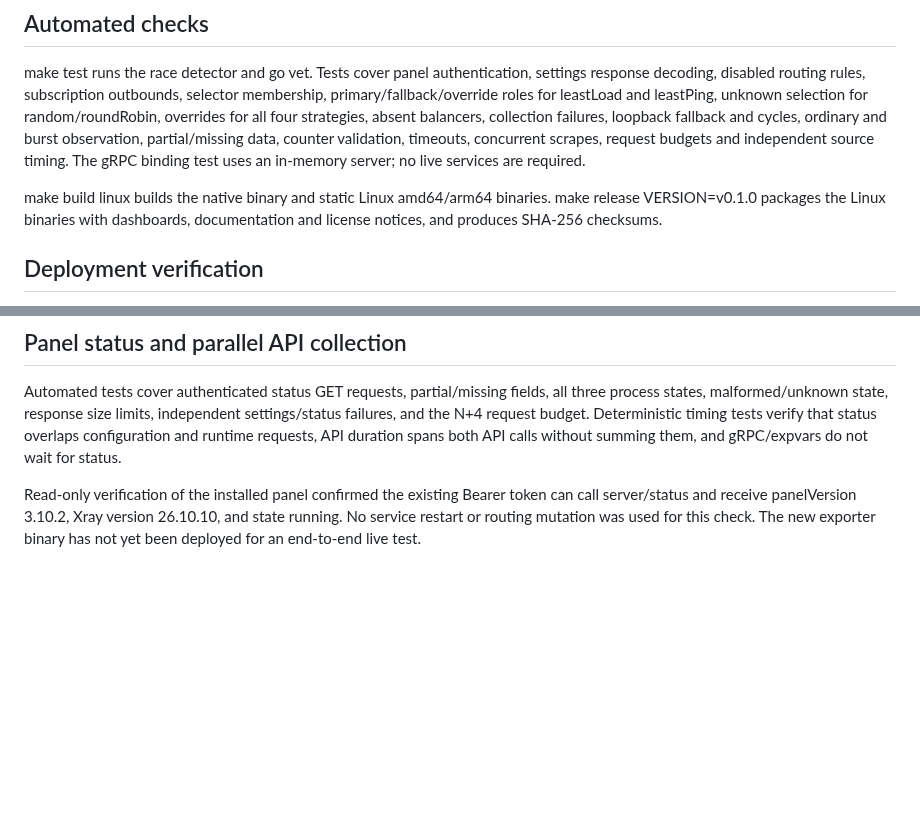
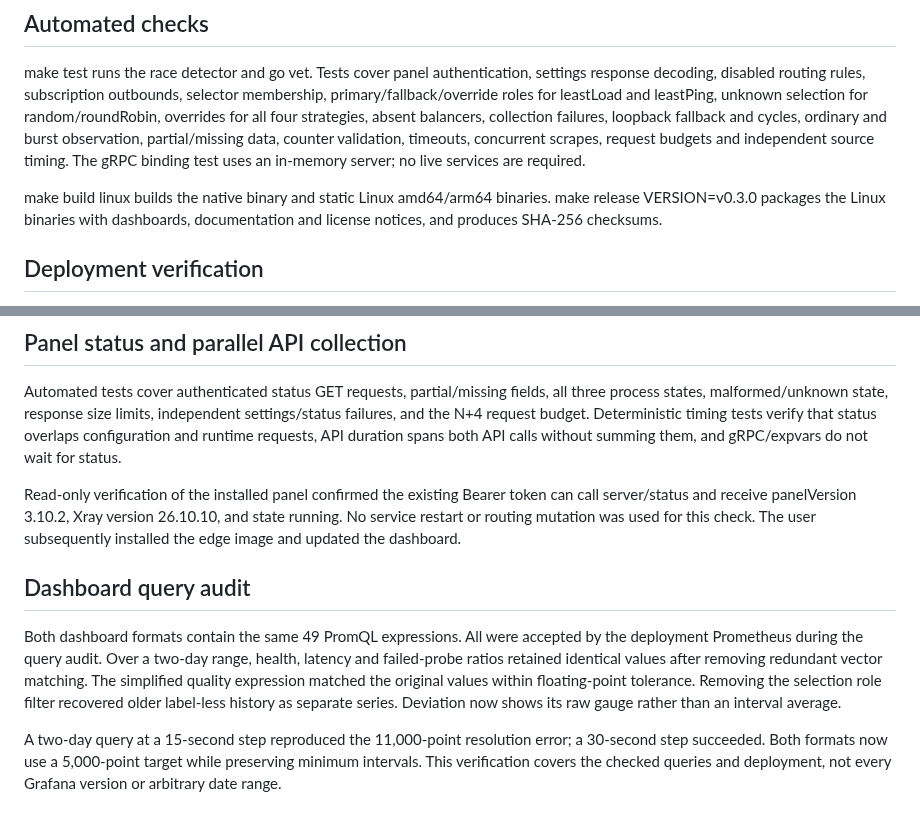
Before and after one commit to nike38rus/3x-ui-exporter, a Markdown page: VERIFICATION.md, 2 parts joined by grey strips. Rendered like a GitHub page; blank space fills up the shorter version.

```diff
--- a/VERIFICATION.md
+++ b/VERIFICATION.md
@@ -12,7 +12,7 @@ timeouts, concurrent scrapes, request budgets and independent source timing.
 The gRPC binding test uses an in-memory server; no live services are required.
 
 make build linux builds the native binary and static Linux amd64/arm64 binaries.
-make release VERSION=v0.1.0 packages the Linux binaries with dashboards,
+make release VERSION=v0.3.0 packages the Linux binaries with dashboards,
 documentation and license notices, and produces SHA-256 checksums.
 
 ## Deployment verification
@@ -52,4 +52,19 @@ both API calls without summing them, and gRPC/expvars do not wait for status.
 Read-only verification of the installed panel confirmed the existing Bearer token
 can call server/status and receive panelVersion 3.10.2, Xray version 26.10.10,
 and state running. No service restart or routing mutation was used for this check.
-The new exporter binary has not yet been deployed for an end-to-end live test.
+The user subsequently installed the edge image and updated the dashboard.
+
+## Dashboard query audit
+
+Both dashboard formats contain the same 49 PromQL expressions. All were accepted
+by the deployment Prometheus during the query audit. Over a two-day range, health,
+latency and failed-probe ratios retained identical values after removing redundant
+vector matching. The simplified quality expression matched the original values
+within floating-point tolerance. Removing the selection role filter recovered
+older label-less history as separate series. Deviation now shows its raw gauge
+rather than an interval average.
+
+A two-day query at a 15-second step reproduced the 11,000-point resolution error;
+a 30-second step succeeded. Both formats now use a 5,000-point target while
+preserving minimum intervals. This verification covers the checked queries and
+deployment, not every Grafana version or arbitrary date range.
```
Also changed, not shown: README.md (+32 -20 lines), docs/releases/next.md (deleted, +0 -9 lines), docs/releases/v0.3.0.md (added, +19 -0 lines), docs/images/exporter-stats.jpg, docs/images/panel-state.jpg (added), docs/images/xray-process.jpg (deleted), 4 other files.
